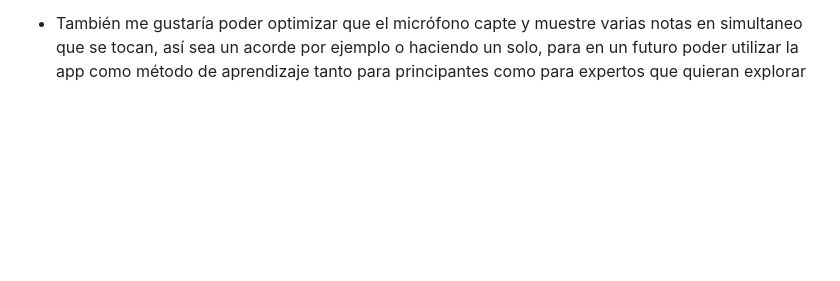
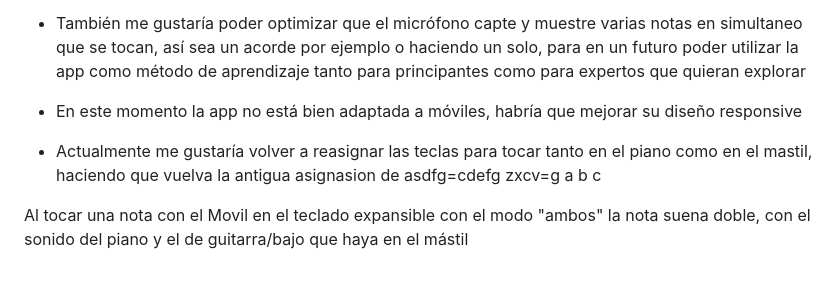
Before and after one commit to nicodelos24/String, a Markdown page: IA_GUIDE.md, the part around the change. GitHub-like rendering; blank space fills up the shorter version.

```diff
--- a/IA_GUIDE.md
+++ b/IA_GUIDE.md
@@ -371,3 +371,10 @@ También que si está todo pausado y toco una tarjeta por ejemplo, se ponga play
 *Me gustaría retomar la opción de que se guarden automáticamente los acordes que capte por micrófono ahora que está mucho más optimizado el reconocimiento de acordes, aunque me gustaría mejorarlo aún más para que sea más preciso aún, si se puede me gustaría intentar mejorarlo.
 
 * También me gustaría poder optimizar que el micrófono capte y muestre varias notas en simultaneo que se tocan, así sea un acorde por ejemplo o haciendo un solo, para en un futuro poder utilizar la app como método de aprendizaje tanto para principantes como para expertos que quieran explorar
+
+* En este momento la app no está bien adaptada a móviles, habría que mejorar su diseño responsive
+
+* Actualmente me gustaría volver a reasignar las teclas para tocar tanto en el piano como en el mastil, haciendo que vuelva la antigua asignasion de asdfg=cdefg
+  zxcv=g a b c
+
+Al tocar una nota con el Movil en el teclado expansible con el modo "ambos" la nota suena doble, con el sonido del piano y el de guitarra/bajo que haya en el mástil
```
